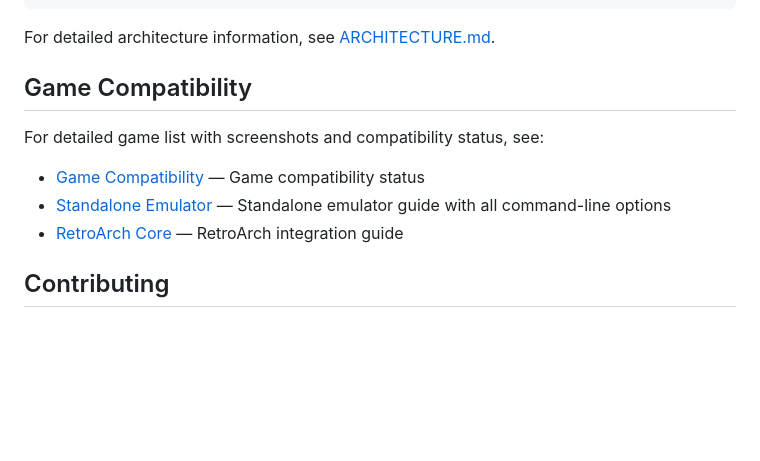
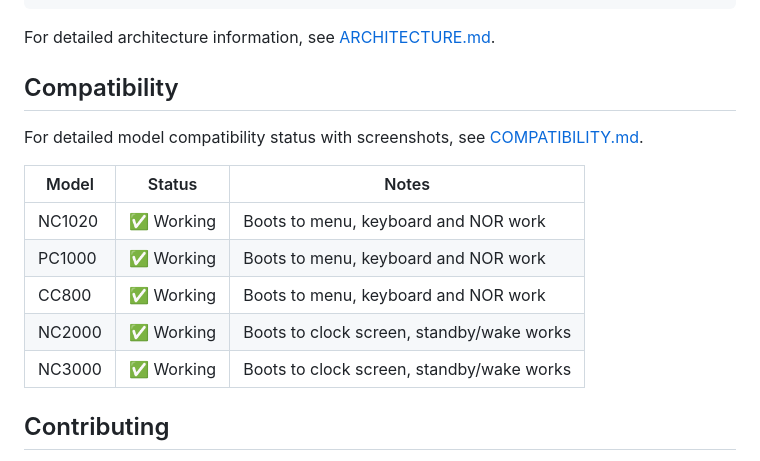
Before and after one commit to jiangxincode/WQXEmu, a Markdown page: README.md, the part around the change. GitHub-like rendering; blank space fills up the shorter version.

Commit message:
docs: rename GAME-COMPATIBILITY.md to COMPATIBILITY.md and update README

```diff
--- a/README.md
+++ b/README.md
@@ -125,12 +125,17 @@ crates/
 
 For detailed architecture information, see [ARCHITECTURE.md](docs/ARCHITECTURE.md).
 
-## Game Compatibility
+## Compatibility
 
-For detailed game list with screenshots and compatibility status, see:
-- [Game Compatibility](docs/GAME-COMPATIBILITY.md) — Game compatibility status
-- [Standalone Emulator](docs/Standalone-Emulator.md) — Standalone emulator guide with all command-line options
-- [RetroArch Core](docs/RetroArch-Core.md) — RetroArch integration guide
+For detailed model compatibility status with screenshots, see [COMPATIBILITY.md](docs/COMPATIBILITY.md).
+
+| Model | Status | Notes |
+|-------|--------|-------|
+| NC1020 | ✅ Working | Boots to menu, keyboard and NOR work |
+| PC1000 | ✅ Working | Boots to menu, keyboard and NOR work |
+| CC800 | ✅ Working | Boots to menu, keyboard and NOR work |
+| NC2000 | ✅ Working | Boots to clock screen, standby/wake works |
+| NC3000 | ✅ Working | Boots to clock screen, standby/wake works |
 
 ## Contributing
 
```
Also changed, not shown: docs/COMPATIBILITY.md (added, +21 -0 lines), docs/GAME-COMPATIBILITY.md (deleted, +0 -129 lines).
